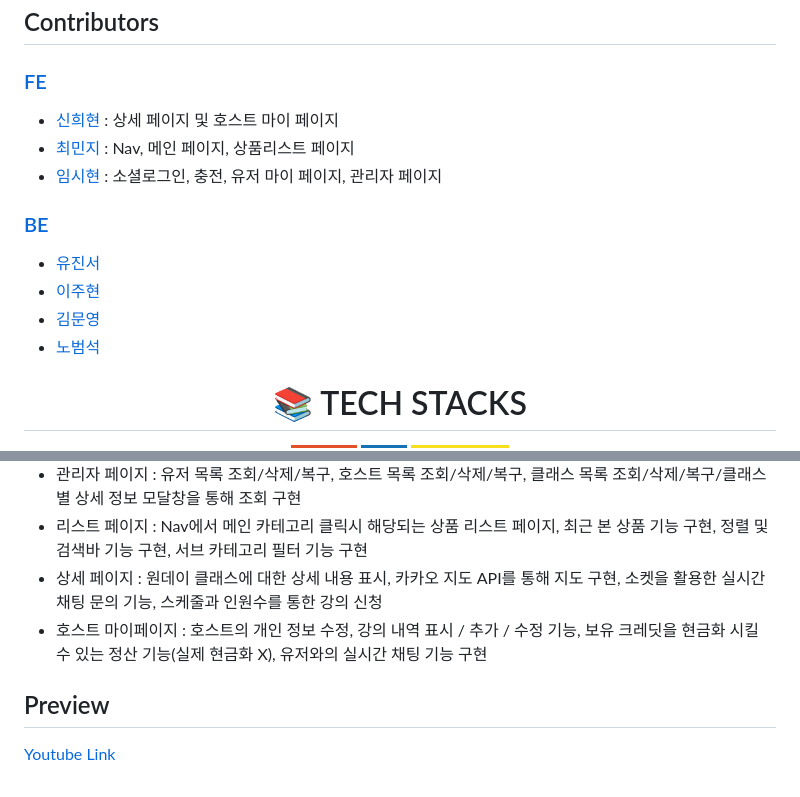
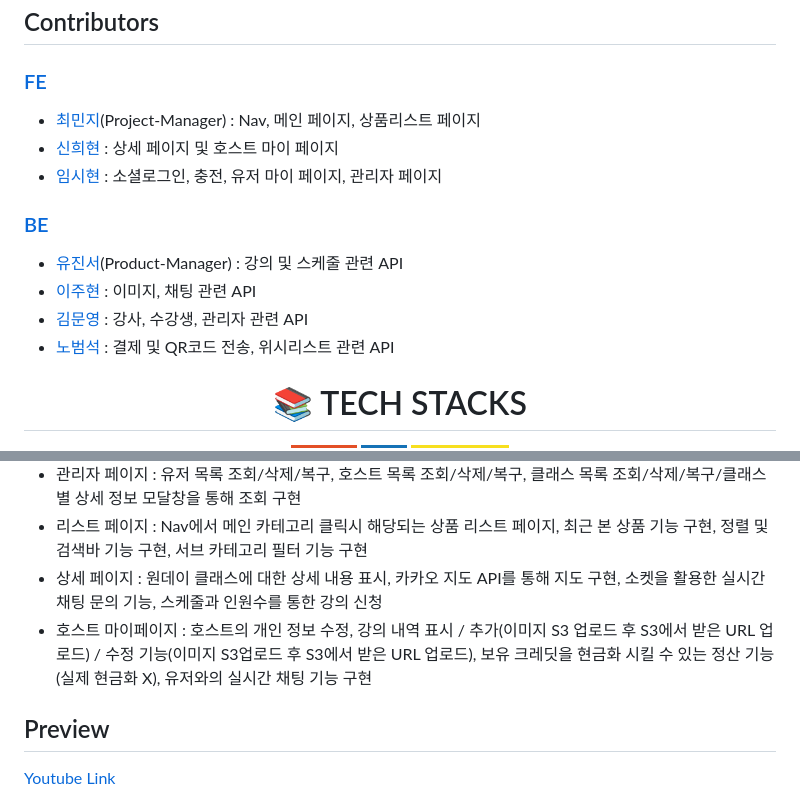
Before and after one commit to wecode-bootcamp-korea/50-2nd-mayf-frontend, a Markdown page: README.md, 2 parts joined by grey strips. GitHub-like rendering; badges without logos.

```diff
--- a/README.md
+++ b/README.md
@@ -9,15 +9,15 @@
 
 ## Contributors
 ### [FE](https://github.com/wecode-bootcamp-korea/50-3rd-mayfly-frontend)
+- [최민지](http://github.com/fullminji)(Project-Manager) : Nav, 메인 페이지, 상품리스트 페이지
 - [신희현](http://github.com/hxxhyun) : 상세 페이지 및 호스트 마이 페이지
-- [최민지](http://github.com/fullminji) : Nav, 메인 페이지, 상품리스트 페이지
 - [임시현](http://github.com/jsm00929) : 소셜로그인, 충전, 유저 마이 페이지, 관리자 페이지
 
 ### [BE](https://github.com/wecode-bootcamp-korea/50-3rd-mayfly-backend)
-- [유진서](http://github.com/coderjins)
-- [이주현](http://github.com/juhyunju)
-- [김문영](https://github.com/kimmunyeong)
-- [노범석](https://github.com/prodigy0831)
+- [유진서](http://github.com/coderjins)(Product-Manager) : 강의 및 스케줄 관련 API
+- [이주현](http://github.com/juhyunju) : 이미지, 채팅 관련 API
+- [김문영](https://github.com/kimmunyeong) : 강사, 수강생, 관리자 관련 API
+- [노범석](https://github.com/prodigy0831) : 결제 및 QR코드 전송, 위시리스트 관련 API
 
 <div align=center><h1>📚 TECH STACKS</h1></div>
 <div align=center>
@@ -46,7 +46,7 @@
 - 관리자 페이지 : 유저 목록 조회/삭제/복구, 호스트 목록 조회/삭제/복구, 클래스 목록 조회/삭제/복구/클래스별 상세 정보 모달창을 통해 조회 구현
 - 리스트 페이지 : Nav에서 메인 카테고리 클릭시 해당되는 상품 리스트 페이지, 최근 본 상품 기능 구현, 정렬 및 검색바 기능 구현, 서브 카테고리 필터 기능 구현
 - 상세 페이지 : 원데이 클래스에 대한 상세 내용 표시, 카카오 지도 API를 통해 지도 구현, 소켓을 활용한 실시간 채팅 문의 기능, 스케줄과 인원수를 통한 강의 신청
-- 호스트 마이페이지 : 호스트의 개인 정보 수정, 강의 내역 표시 / 추가 / 수정 기능, 보유 크레딧을 현금화 시킬 수 있는 정산 기능(실제 현금화 X), 유저와의 실시간 채팅 기능 구현
+- 호스트 마이페이지 : 호스트의 개인 정보 수정, 강의 내역 표시 / 추가(이미지 S3 업로드 후 S3에서 받은 URL 업로드) / 수정 기능(이미지 S3업로드 후 S3에서 받은 URL 업로드), 보유 크레딧을 현금화 시킬 수 있는 정산 기능(실제 현금화 X), 유저와의 실시간 채팅 기능 구현
 
 ## Preview
 [Youtube Link](https://www.youtube.com/watch?v=cVoA37Jss4o)
```
